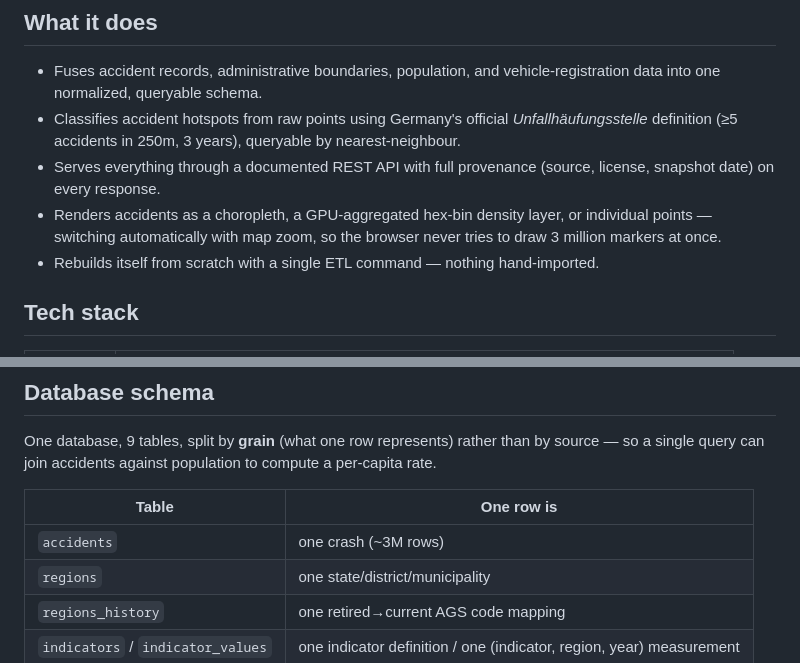
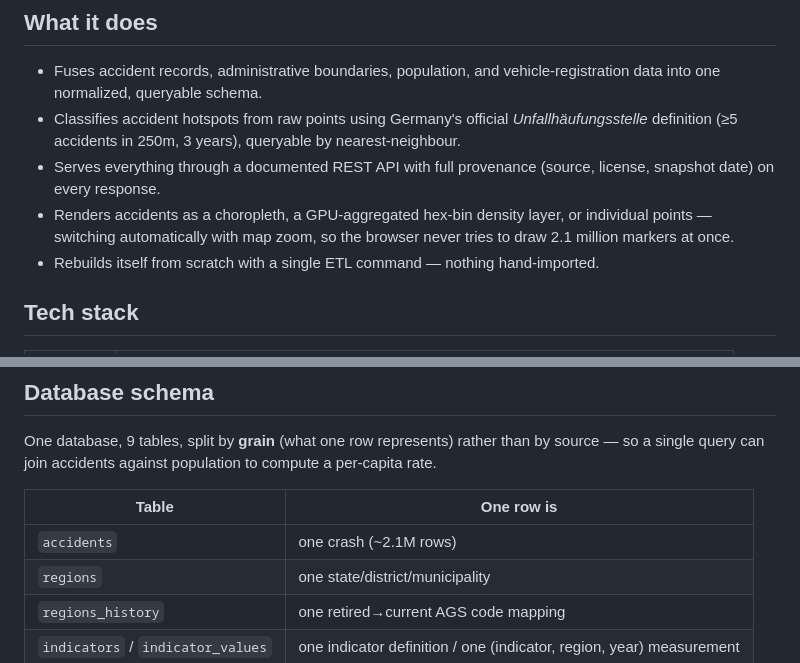
Before and after one commit to avikram553/DWT_Project, a Markdown page: README.md, 2 parts joined by grey strips. GitHub-like rendering.

```diff
--- a/README.md
+++ b/README.md
@@ -13,7 +13,7 @@ Built as the term project for TU Chemnitz's *Datenbanken und Web-Techniken* cour
 - Fuses accident records, administrative boundaries, population, and vehicle-registration data into one normalized, queryable schema.
 - Classifies accident hotspots from raw points using Germany's official *Unfallhäufungsstelle* definition (≥5 accidents in 250m, 3 years), queryable by nearest-neighbour.
 - Serves everything through a documented REST API with full provenance (source, license, snapshot date) on every response.
-- Renders accidents as a choropleth, a GPU-aggregated hex-bin density layer, or individual points — switching automatically with map zoom, so the browser never tries to draw 3 million markers at once.
+- Renders accidents as a choropleth, a GPU-aggregated hex-bin density layer, or individual points — switching automatically with map zoom, so the browser never tries to draw 2.1 million markers at once.
 - Rebuilds itself from scratch with a single ETL command — nothing hand-imported.
 
 ## Tech stack
@@ -90,7 +90,7 @@ One database, 9 tables, split by **grain** (what one row represents) rather than
 
 | Table | One row is |
 |---|---|
-| `accidents` | one crash (~3M rows) |
+| `accidents` | one crash (~2.1M rows) |
 | `regions` | one state/district/municipality |
 | `regions_history` | one retired→current AGS code mapping |
 | `indicators` / `indicator_values` | one indicator definition / one (indicator, region, year) measurement |
```
Also changed, not shown: GeoCrashDE.md (+11 -11 lines), PLAN.md (+6 -6 lines).
